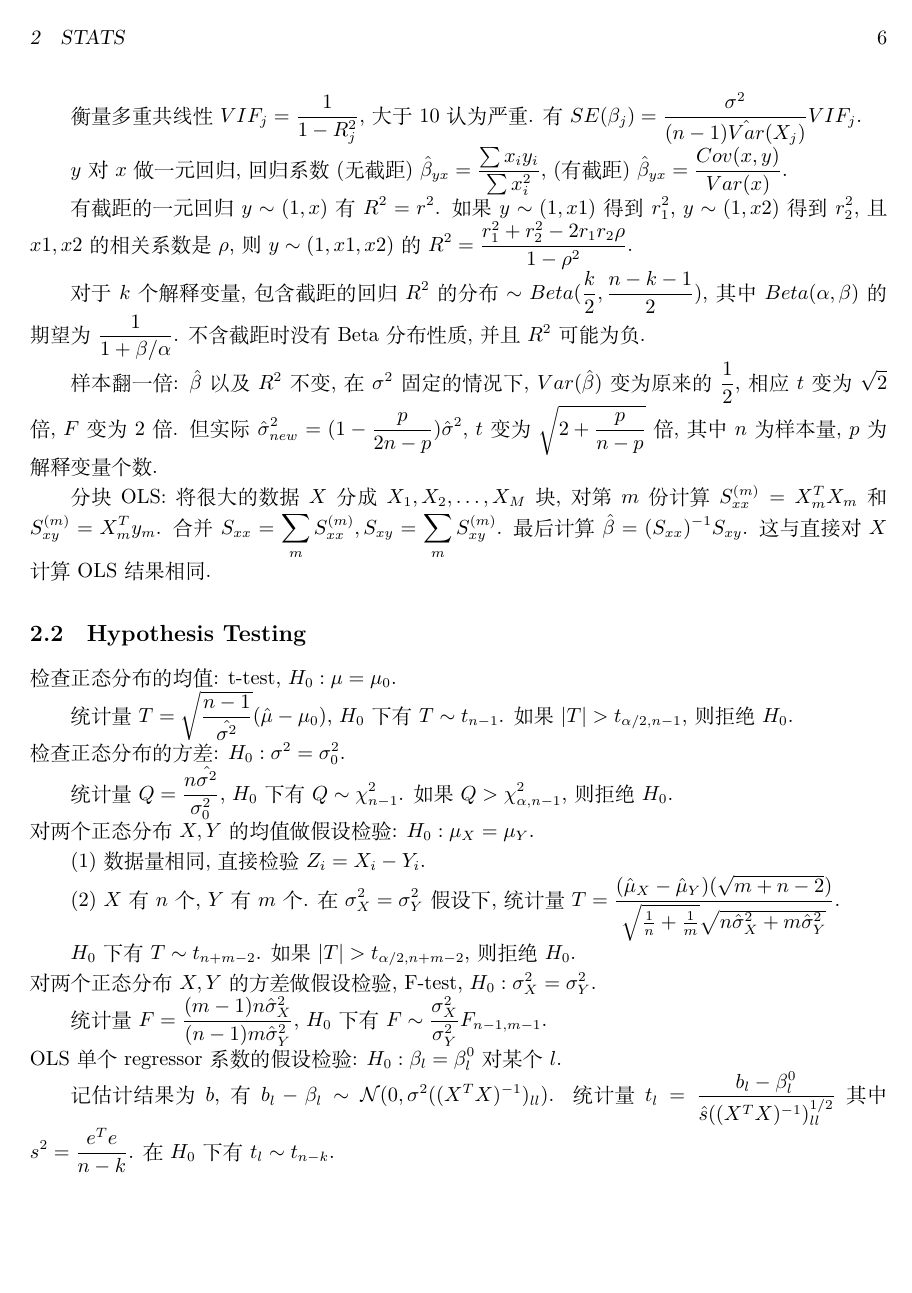
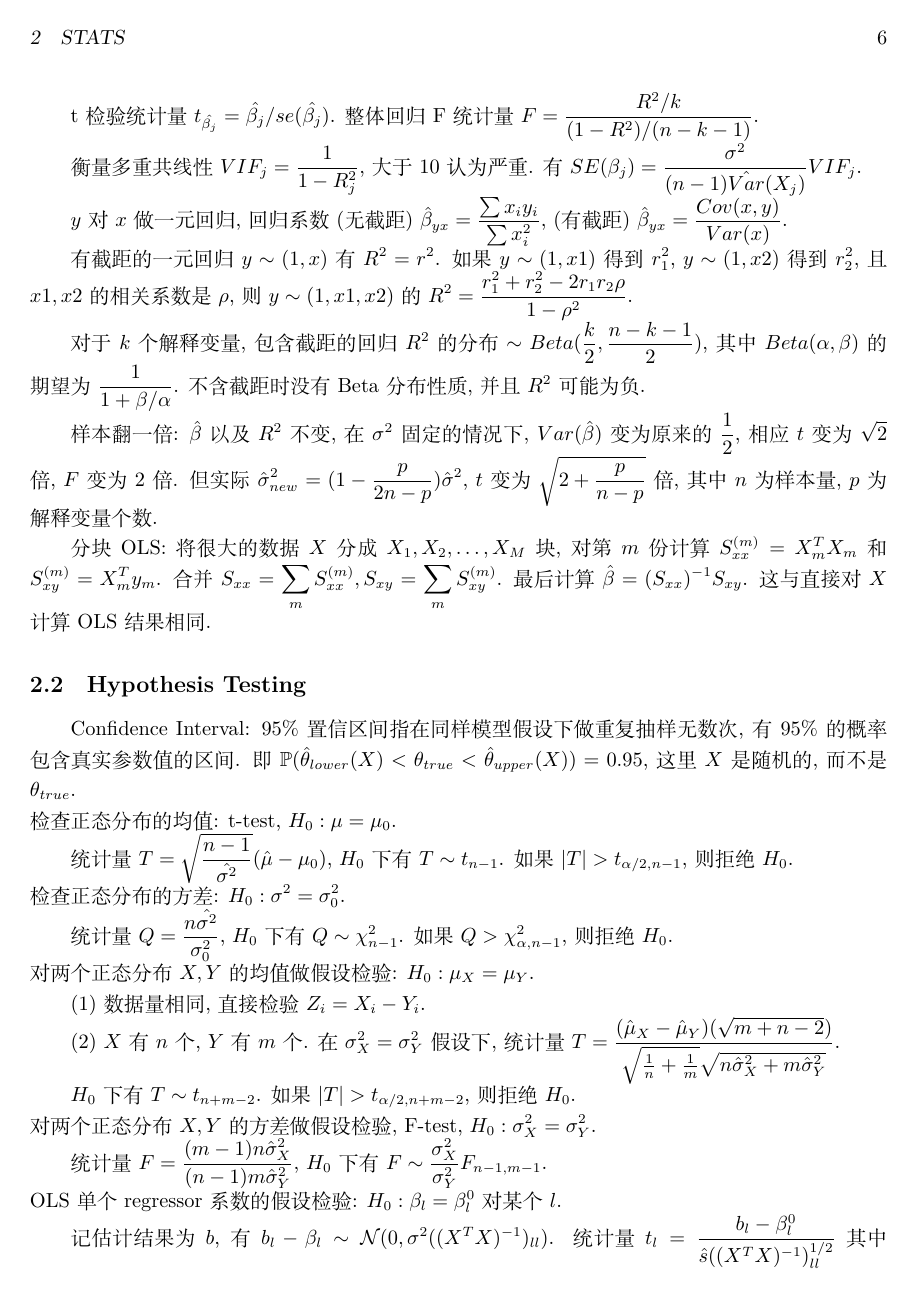
Before and after one commit to Syyyk/Quant-Interview-Cheat-Sheet, a LaTeX document (cheat sheet.tex): page 6 of 19. Compiled offline with XeLaTeX.

Commit message:
Add confidence interval

```diff
--- a/cheat sheet.tex
+++ b/cheat sheet.tex
@@ -342,6 +341,11 @@ $y$对$x$做一元回归, 回归系数(无截距) $\hat{\beta}_{yx}=\frac{\sum x
 最后计算$\hat{\beta}=(S_{xx})^{-1}S_{xy}$. 这与直接对$X$计算OLS结果相同.
 
 \subsection{Hypothesis Testing}
+
+Confidence Interval: $95\%$ 置信区间指
+在同样模型假设下做重复抽样无数次, 有 $95\%$ 的概率包含真实参数值的区间.
+即 $\mathbb{P}(\hat{\theta}_{lower}(X) < \theta_{true} < \hat{\theta}_{upper}(X)) = 0.95$,
+这里 $X$ 是随机的, 而不是$\theta_{true}$.
 
 \noindent 检查正态分布的均值: t-test, $H_0: \mu=\mu_0$. \par
 统计量 $T = \sqrt{\frac{n-1}{\hat{\sigma^2}}}(\hat{\mu}-\mu_0)$, $H_0$下有$T\sim t_{n-1}$.
```
Also changed, not shown: cheat sheet.tex (3 more changed lines).
